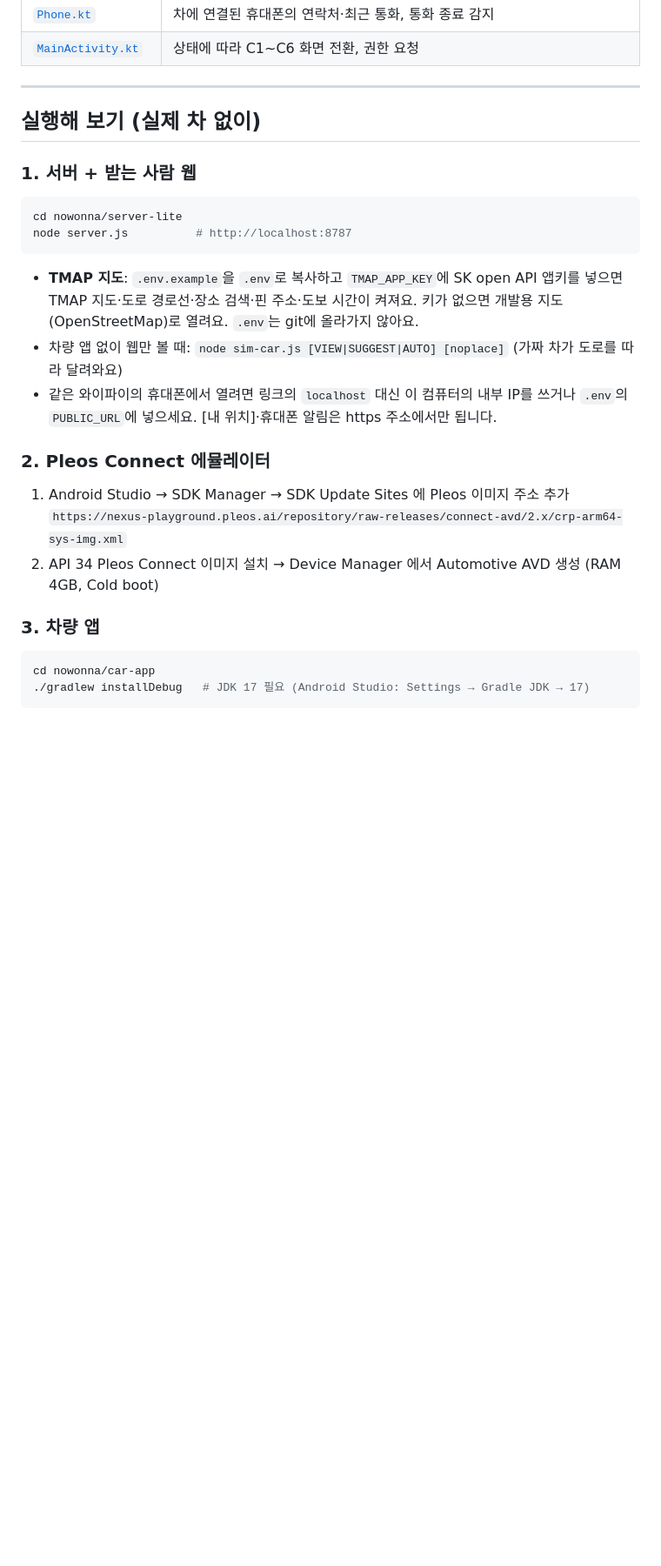
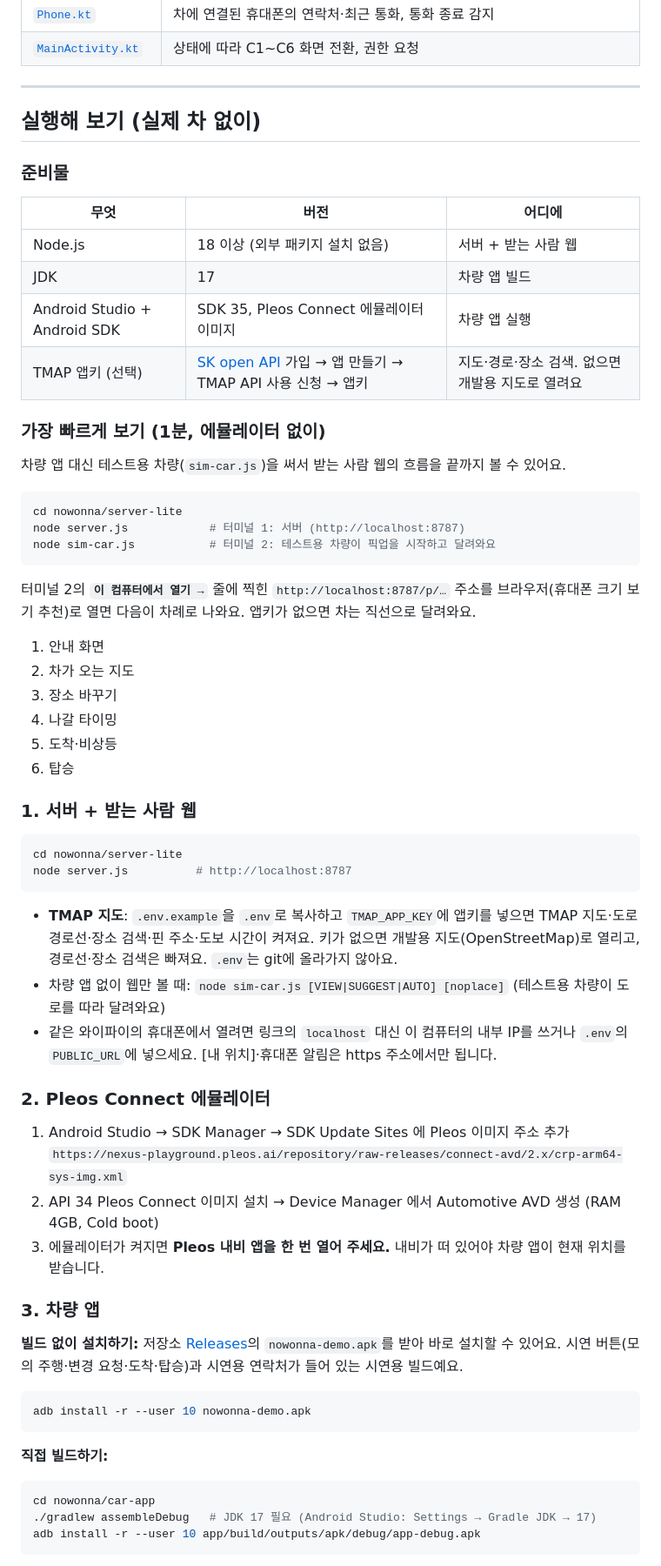
Before and after one commit to nowonnapleos01/nowonna, a Markdown page: README.md, the part around one of its changes. Shown at 87% size. Drawn GitHub-style; blank space fills up the shorter version.

````diff
--- a/README.md
+++ b/README.md
@@ -71,22 +100,56 @@
 
 ## 실행해 보기 (실제 차 없이)
 
+### 준비물
+
+| 무엇 | 버전 | 어디에 |
+|---|---|---|
+| Node.js | 18 이상 (외부 패키지 설치 없음) | 서버 + 받는 사람 웹 |
+| JDK | 17 | 차량 앱 빌드 |
+| Android Studio + Android SDK | SDK 35, Pleos Connect 에뮬레이터 이미지 | 차량 앱 실행 |
+| TMAP 앱키 (선택) | [SK open API](https://openapi.sk.com) 가입 → 앱 만들기 → TMAP API 사용 신청 → 앱키 | 지도·경로·장소 검색. 없으면 개발용 지도로 열려요 |
+
+### 가장 빠르게 보기 (1분, 에뮬레이터 없이)
+
+차량 앱 대신 테스트용 차량(`sim-car.js`)을 써서 받는 사람 웹의 흐름을 끝까지 볼 수 있어요.
+```bash
+cd nowonna/server-lite
+node server.js            # 터미널 1: 서버 (http://localhost:8787)
+node sim-car.js           # 터미널 2: 테스트용 차량이 픽업을 시작하고 달려와요
+```
+터미널 2의 **`이 컴퓨터에서 열기 →`** 줄에 찍힌 `http://localhost:8787/p/…` 주소를 브라우저(휴대폰 크기 보기 추천)로 열면 다음이 차례로 나와요. 앱키가 없으면 차는 직선으로 달려와요.
+1. 안내 화면
+2. 차가 오는 지도
+3. 장소 바꾸기
+4. 나갈 타이밍
+5. 도착·비상등
+6. 탑승
+
 ### 1. 서버 + 받는 사람 웹
 ```bash
 cd nowonna/server-lite
 node server.js          # http://localhost:8787
 ```
-- **TMAP 지도**: `.env.example`을 `.env`로 복사하고 `TMAP_APP_KEY`에 SK open API 앱키를 넣으면 TMAP 지도·도로 경로선·장소 검색·핀 주소·도보 시간이 켜져요. 키가 없으면 개발용 지도(OpenStreetMap)로 열려요. `.env`는 git에 올라가지 않아요.
-- 차량 앱 없이 웹만 볼 때: `node sim-car.js [VIEW|SUGGEST|AUTO] [noplace]` (가짜 차가 도로를 따라 달려와요)
+- **TMAP 지도**: `.env.example`을 `.env`로 복사하고 `TMAP_APP_KEY`에 앱키를 넣으면 TMAP 지도·도로 경로선·장소 검색·핀 주소·도보 시간이 켜져요. 키가 없으면 개발용 지도(OpenStreetMap)로 열리고, 경로선·장소 검색은 빠져요. `.env`는 git에 올라가지 않아요.
+- 차량 앱 없이 웹만 볼 때: `node sim-car.js [VIEW|SUGGEST|AUTO] [noplace]` (테스트용 차량이 도로를 따라 달려와요)
 - 같은 와이파이의 휴대폰에서 열려면 링크의 `localhost` 대신 이 컴퓨터의 내부 IP를 쓰거나 `.env`의 `PUBLIC_URL`에 넣으세요. [내 위치]·휴대폰 알림은 https 주소에서만 됩니다.
 
 ### 2. Pleos Connect 에뮬레이터
 1. Android Studio → SDK Manager → SDK Update Sites 에 Pleos 이미지 주소 추가
    `https://nexus-playground.pleos.ai/repository/raw-releases/connect-avd/2.x/crp-arm64-sys-img.xml`
 2. API 34 Pleos Connect 이미지 설치 → Device Manager 에서 Automotive AVD 생성 (RAM 4GB, Cold boot)
+3. 에뮬레이터가 켜지면 **Pleos 내비 앱을 한 번 열어 주세요.** 내비가 떠 있어야 차량 앱이 현재 위치를 받습니다.
 
 ### 3. 차량 앱
+
+**빌드 없이 설치하기:** 저장소 [Releases](../../releases)의 `nowonna-demo.apk`를 받아 바로 설치할 수 있어요. 시연 버튼(모의 주행·변경 요청·도착·탑승)과 시연용 연락처가 들어 있는 시연용 빌드예요.
+```bash
+adb install -r --user 10 nowonna-demo.apk
+```
+
+**직접 빌드하기:**
 ```bash
 cd nowonna/car-app
-./gradlew installDebug   # JDK 17 필요 (Android Studio: Settings → Gradle JDK → 17)
+./gradlew assembleDebug   # JDK 17 필요 (Android Studio: Settings → Gradle JDK → 17)
+adb install -r --user 10 app/build/outputs/apk/debug/app-debug.apk
 ```
````
Also changed, not shown: other parts of README.md (+35 -5 lines), ARCHITECTURE.md (+1 -1 lines), assets/screenshots/01-overview.jpg (added), assets/screenshots/02-car-start.jpg (added), assets/screenshots/03-change-request.jpg (added), assets/screenshots/04-leave-now.jpg (added), assets/screenshots/05-arrived.jpg (added), assets/screenshots/06-boarded.jpg (added).
